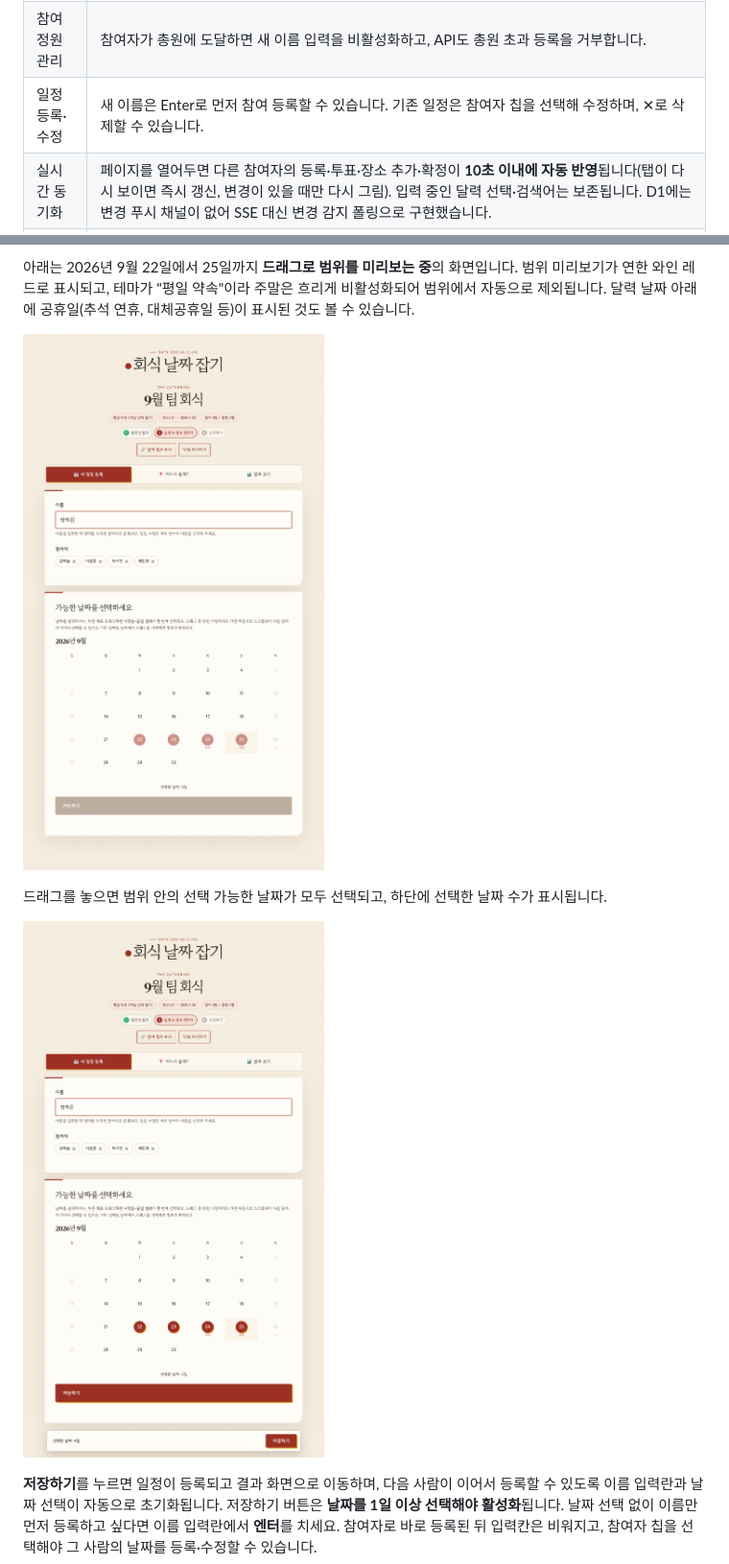
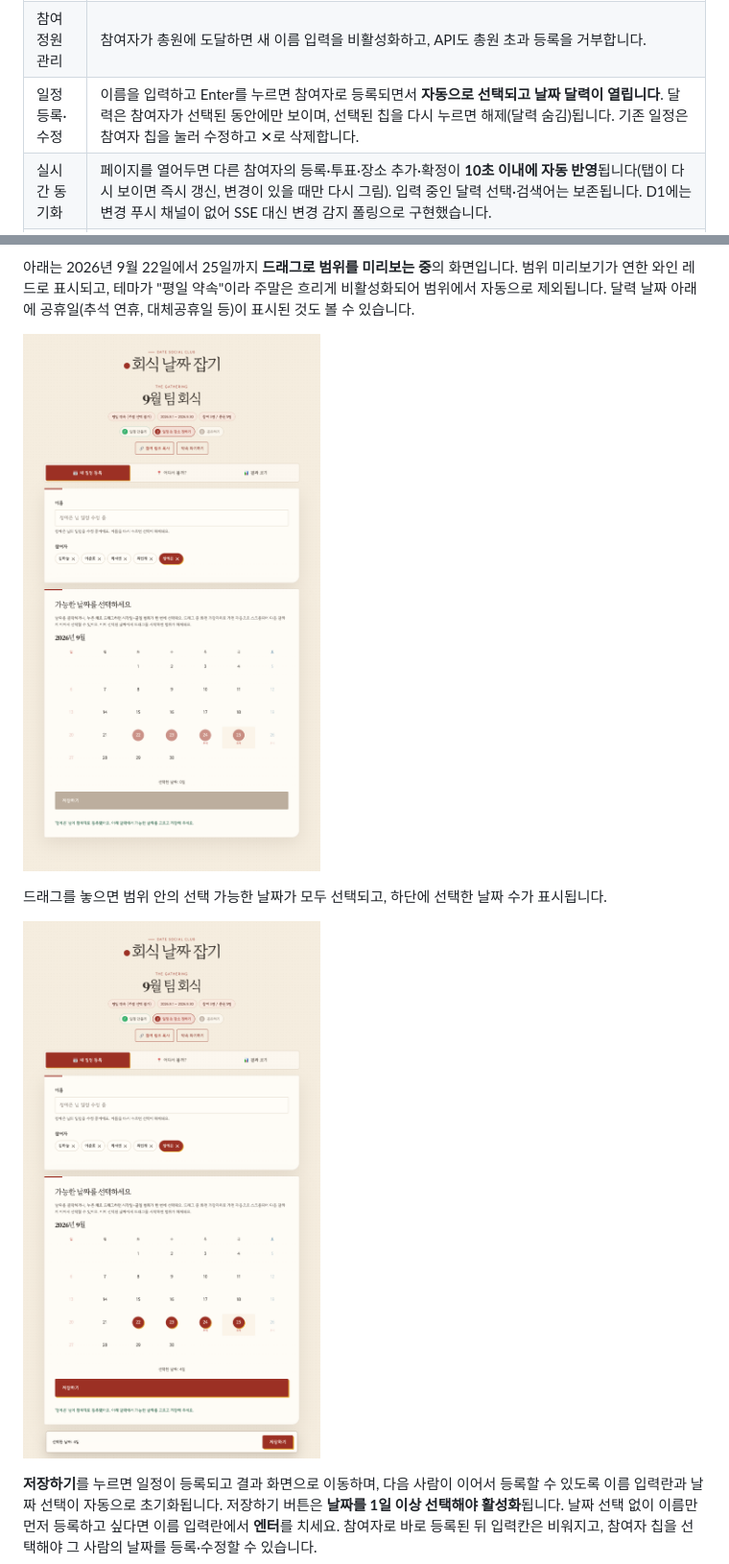
Before and after one commit to shjo-glitch/team-dinner-maker, a Markdown page: README.md, 2 parts joined by grey strips. Shown at 96% size. GitHub-like rendering; pictures changed too: images/02-drag-select.png, images/03-vote-selected.png.

```diff
--- a/README.md
+++ b/README.md
@@ -29,7 +29,7 @@
 | 회식 날 후보 순위 | 결과 탭 상단에서 가능 인원이 많은 순으로 1~3위 후보를 보여줍니다. 동점 날짜는 같은 순위에 묶어 `1위: 1/1, 1/2` 형식으로 표시합니다. **일정이 확정되면 이 카드가 초록 '확정된 일정' 카드로 전환**되어 확정 날짜·시간을 보여줍니다. |
 | 회식 장소 후보 순위 | 결과 탭의 날짜 순위 카드 아래에서 **좋아요(투표) 상위 5곳**을 보여주고, 후보가 더 많으면 **전체 후보 보기** 버튼으로 전체 순위 팝업을 엽니다. **각 후보 행을 누르면 지도가 새 창으로** 열립니다(공유 링크가 있으면 그 링크, 없으면 네이버 지도 검색). **장소가 확정되면 초록 '확정된 장소' 카드로 전환**되어 이름·주소·지도 링크를 보여줍니다. |
 | 참여 정원 관리 | 참여자가 총원에 도달하면 새 이름 입력을 비활성화하고, API도 총원 초과 등록을 거부합니다. |
-| 일정 등록·수정 | 새 이름은 Enter로 먼저 참여 등록할 수 있습니다. 기존 일정은 참여자 칩을 선택해 수정하며, ✕로 삭제할 수 있습니다. |
+| 일정 등록·수정 | 이름을 입력하고 Enter를 누르면 참여자로 등록되면서 **자동으로 선택되고 날짜 달력이 열립니다**. 달력은 참여자가 선택된 동안에만 보이며, 선택된 칩을 다시 누르면 해제(달력 숨김)됩니다. 기존 일정은 참여자 칩을 눌러 수정하고 ✕로 삭제합니다. |
 | 실시간 동기화 | 페이지를 열어두면 다른 참여자의 등록·투표·장소 추가·확정이 **10초 이내에 자동 반영**됩니다(탭이 다시 보이면 즉시 갱신, 변경이 있을 때만 다시 그림). 입력 중인 달력 선택·검색어는 보존됩니다. D1에는 변경 푸시 채널이 없어 SSE 대신 변경 감지 폴링으로 구현했습니다. |
 | 관리 비밀번호 | 약속을 만들 때 **숫자 4~6자리 관리 비밀번호**를 정합니다. **일정·장소 확정과 그 취소, 약속 파기**에 사용하며, 서버에는 약속별 랜덤 salt를 붙인 **SHA-256 해시로만 저장**되고 조회 API 응답에서도 제외됩니다. |
 | 공유하기 | **일정·장소가 모두 확정되는 순간 공유 다이얼로그가 자동으로 열리고**, 이후엔 상단 **3 공유하기 배지**로 다시 엽니다. **다른 앱으로 일정 공유하기** 한 줄에 **카카오톡 공유**(친구/채팅방 선택, 키 없으면 모바일 공유 시트·문구 복사 폴백)와 **팀즈로 공유**(Teams 공유 창에서 채널·채팅 선택) 버튼이 나란히 있고, **자동 게시(고급)** 는 웹후크 URL로 확정 카드를 자동 게시합니다. 서버도 미확정 상태의 공유 요청은 `409`로 거부합니다. |
```
Also changed, not shown: images/06-floating-save.png, 3 other files.
